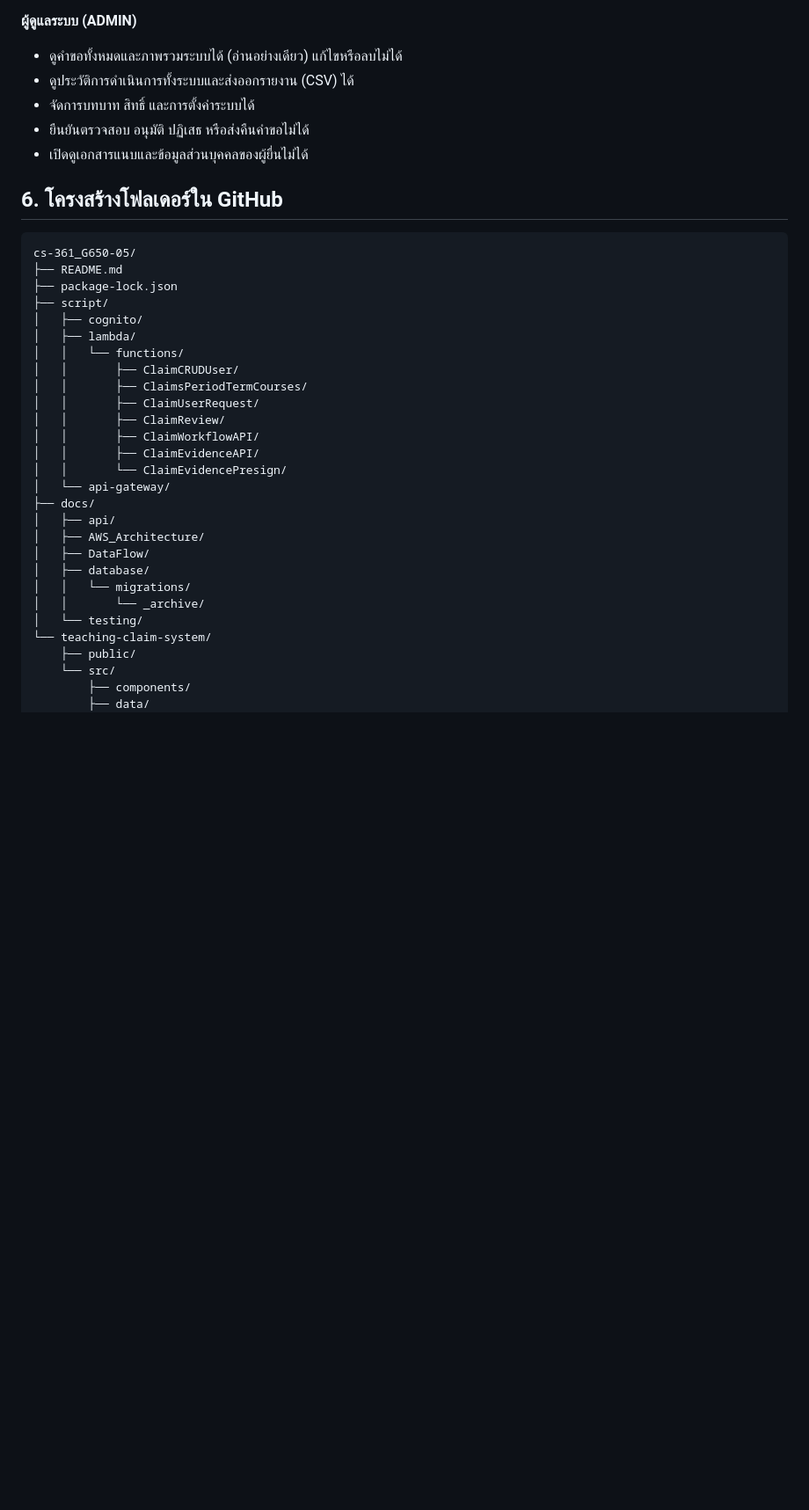
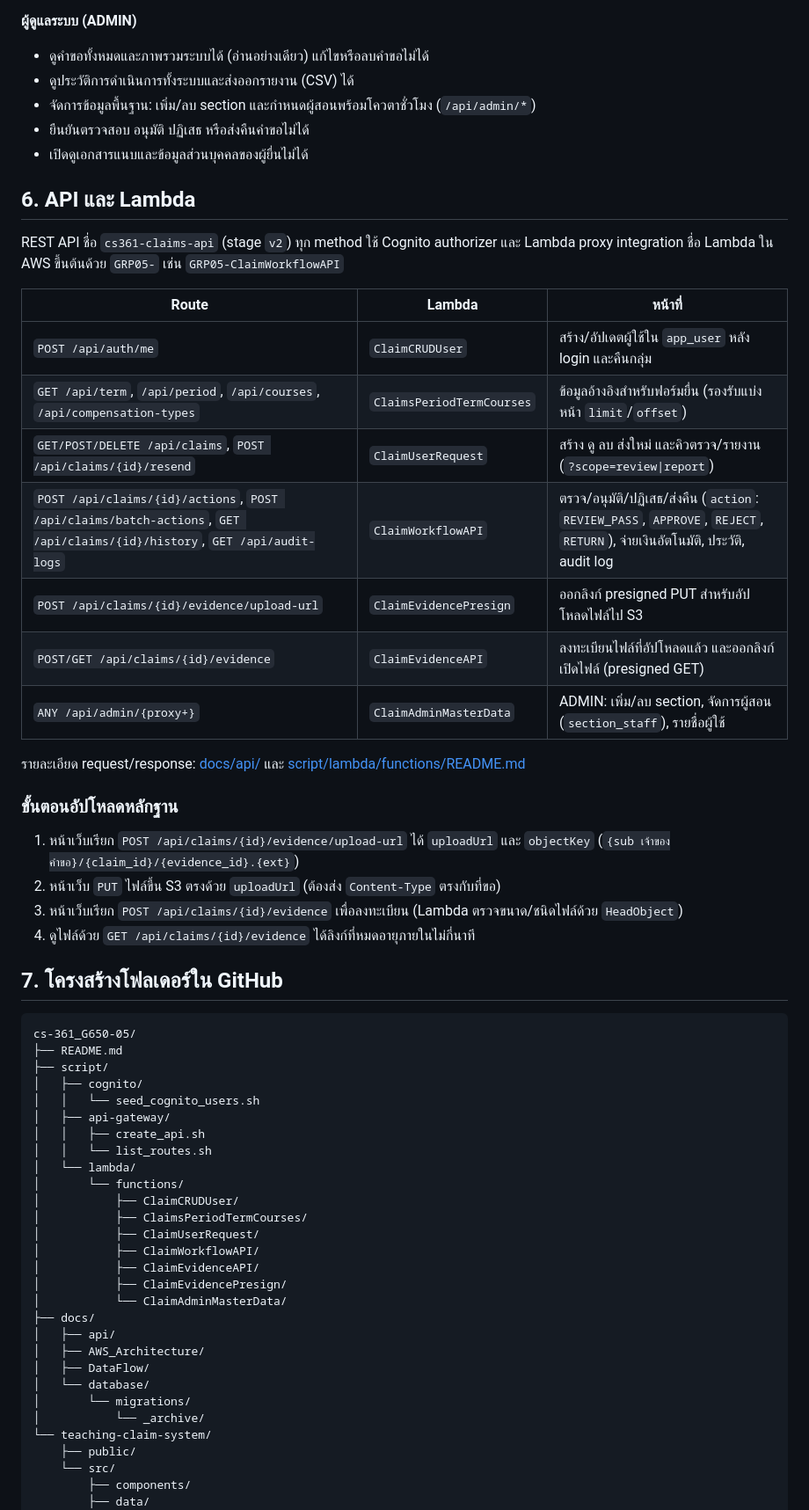
Before and after one commit to TheepprakornRakfaen/cs-361_G650-05, a Markdown page: README.md, the part around one of its changes. Shown at 88% size. Drawn GitHub-style; blank space fills up the shorter version.

````diff
--- a/README.md
+++ b/README.md
@@ -97,38 +145,62 @@
 
 **ผู้ดูแลระบบ (ADMIN)**
 
-- ดูคำขอทั้งหมดและภาพรวมระบบได้ (อ่านอย่างเดียว) แก้ไขหรือลบไม่ได้
+- ดูคำขอทั้งหมดและภาพรวมระบบได้ (อ่านอย่างเดียว) แก้ไขหรือลบคำขอไม่ได้
 - ดูประวัติการดำเนินการทั้งระบบและส่งออกรายงาน (CSV) ได้
-- จัดการบทบาท สิทธิ์ และการตั้งค่าระบบได้
+- จัดการข้อมูลพื้นฐาน: เพิ่ม/ลบ section และกำหนดผู้สอนพร้อมโควตาชั่วโมง (`/api/admin/*`)
 - ยืนยันตรวจสอบ อนุมัติ ปฏิเสธ หรือส่งคืนคำขอไม่ได้
 - เปิดดูเอกสารแนบและข้อมูลส่วนบุคคลของผู้ยื่นไม่ได้
 
-## 6. โครงสร้างโฟลเดอร์ใน GitHub
+## 6. API และ Lambda
+
+REST API ชื่อ `cs361-claims-api` (stage `v2`) ทุก method ใช้ Cognito authorizer และ Lambda proxy integration ชื่อ Lambda ใน AWS ขึ้นต้นด้วย `GRP05-` เช่น `GRP05-ClaimWorkflowAPI`
+
+| Route | Lambda | หน้าที่ |
+|---|---|---|
+| `POST /api/auth/me` | `ClaimCRUDUser` | สร้าง/อัปเดตผู้ใช้ใน `app_user` หลัง login และคืนกลุ่ม |
+| `GET /api/term`, `/api/period`, `/api/courses`, `/api/compensation-types` | `ClaimsPeriodTermCourses` | ข้อมูลอ้างอิงสำหรับฟอร์มยื่น (รองรับแบ่งหน้า `limit`/`offset`) |
+| `GET/POST/DELETE /api/claims`, `POST /api/claims/{id}/resend` | `ClaimUserRequest` | สร้าง ดู ลบ ส่งใหม่ และคิวตรวจ/รายงาน (`?scope=review\|report`) |
+| `POST /api/claims/{id}/actions`, `POST /api/claims/batch-actions`, `GET /api/claims/{id}/history`, `GET /api/audit-logs` | `ClaimWorkflowAPI` | ตรวจ/อนุมัติ/ปฏิเสธ/ส่งคืน (`action`: `REVIEW_PASS`, `APPROVE`, `REJECT`, `RETURN`), จ่ายเงินอัตโนมัติ, ประวัติ, audit log |
+| `POST /api/claims/{id}/evidence/upload-url` | `ClaimEvidencePresign` | ออกลิงก์ presigned PUT สำหรับอัปโหลดไฟล์ไป S3 |
+| `POST/GET /api/claims/{id}/evidence` | `ClaimEvidenceAPI` | ลงทะเบียนไฟล์ที่อัปโหลดแล้ว และออกลิงก์เปิดไฟล์ (presigned GET) |
+| `ANY /api/admin/{proxy+}` | `ClaimAdminMasterData` | ADMIN: เพิ่ม/ลบ section, จัดการผู้สอน (`section_staff`), รายชื่อผู้ใช้ |
+
+รายละเอียด request/response: [docs/api/](docs/api/) และ [script/lambda/functions/README.md](script/lambda/functions/README.md)
+
+### ขั้นตอนอัปโหลดหลักฐาน
+
+1. หน้าเว็บเรียก `POST /api/claims/{id}/evidence/upload-url` ได้ `uploadUrl` และ `objectKey` (`{sub เจ้าของคำขอ}/{claim_id}/{evidence_id}.{ext}`)
+2. หน้าเว็บ `PUT` ไฟล์ขึ้น S3 ตรงด้วย `uploadUrl` (ต้องส่ง `Content-Type` ตรงกับที่ขอ)
+3. หน้าเว็บเรียก `POST /api/claims/{id}/evidence` เพื่อลงทะเบียน (Lambda ตรวจขนาด/ชนิดไฟล์ด้วย `HeadObject`)
+4. ดูไฟล์ด้วย `GET /api/claims/{id}/evidence` ได้ลิงก์ที่หมดอายุภายในไม่กี่นาที
+
+## 7. โครงสร้างโฟลเดอร์ใน GitHub
 
 ```
 cs-361_G650-05/
 ├── README.md
-├── package-lock.json
 ├── script/
 │   ├── cognito/
-│   ├── lambda/
-│   │   └── functions/
-│   │       ├── ClaimCRUDUser/
-│   │       ├── ClaimsPeriodTermCourses/
-│   │       ├── ClaimUserRequest/
-│   │       ├── ClaimReview/
-│   │       ├── ClaimWorkflowAPI/
-│   │       ├── ClaimEvidenceAPI/
-│   │       └── ClaimEvidencePresign/
-│   └── api-gateway/
+│   │   └── seed_cognito_users.sh
+│   ├── api-gateway/
+│   │   ├── create_api.sh
+│   │   └── list_routes.sh
+│   └── lambda/
+│       └── functions/
+│           ├── ClaimCRUDUser/
+│           ├── ClaimsPeriodTermCourses/
+│           ├── ClaimUserRequest/
+│           ├── ClaimWorkflowAPI/
+│           ├── ClaimEvidenceAPI/
+│           ├── ClaimEvidencePresign/
+│           └── ClaimAdminMasterData/
 ├── docs/
 │   ├── api/
 │   ├── AWS_Architecture/
 │   ├── DataFlow/
-│   ├── database/
-│   │   └── migrations/
-│   │       └── _archive/
-│   └── testing/
+│   └── database/
+│       └── migrations/
+│           └── _archive/
 └── teaching-claim-system/
     ├── public/
     └── src/
````
Also changed, not shown: other parts of README.md (+68 -65 lines), docs/AWS_Architecture/VPC.md (added, +44 -0 lines), docs/AWS_Architecture/CS361.png, docs/AWS_Architecture/VPC.png (added), 1 other file.
